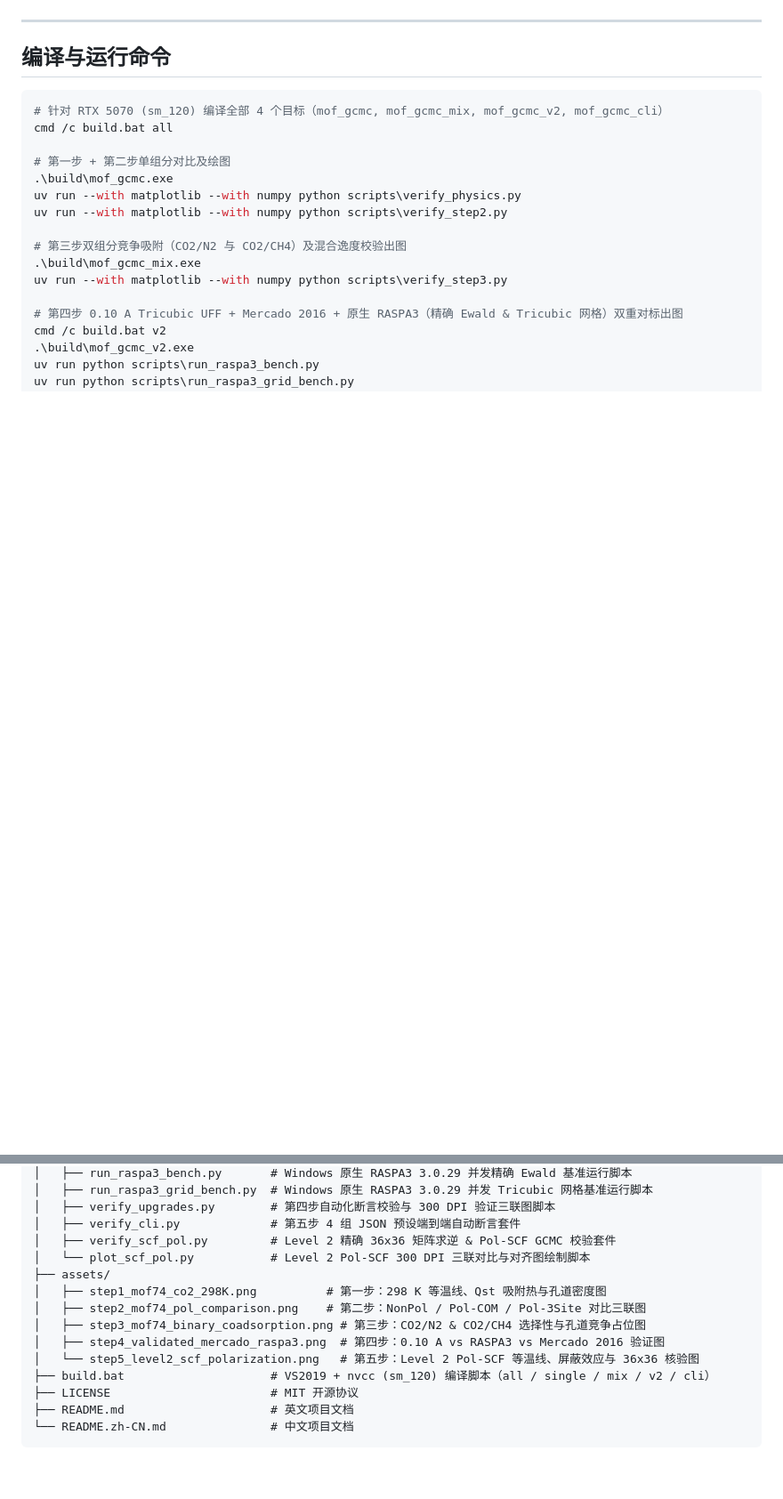
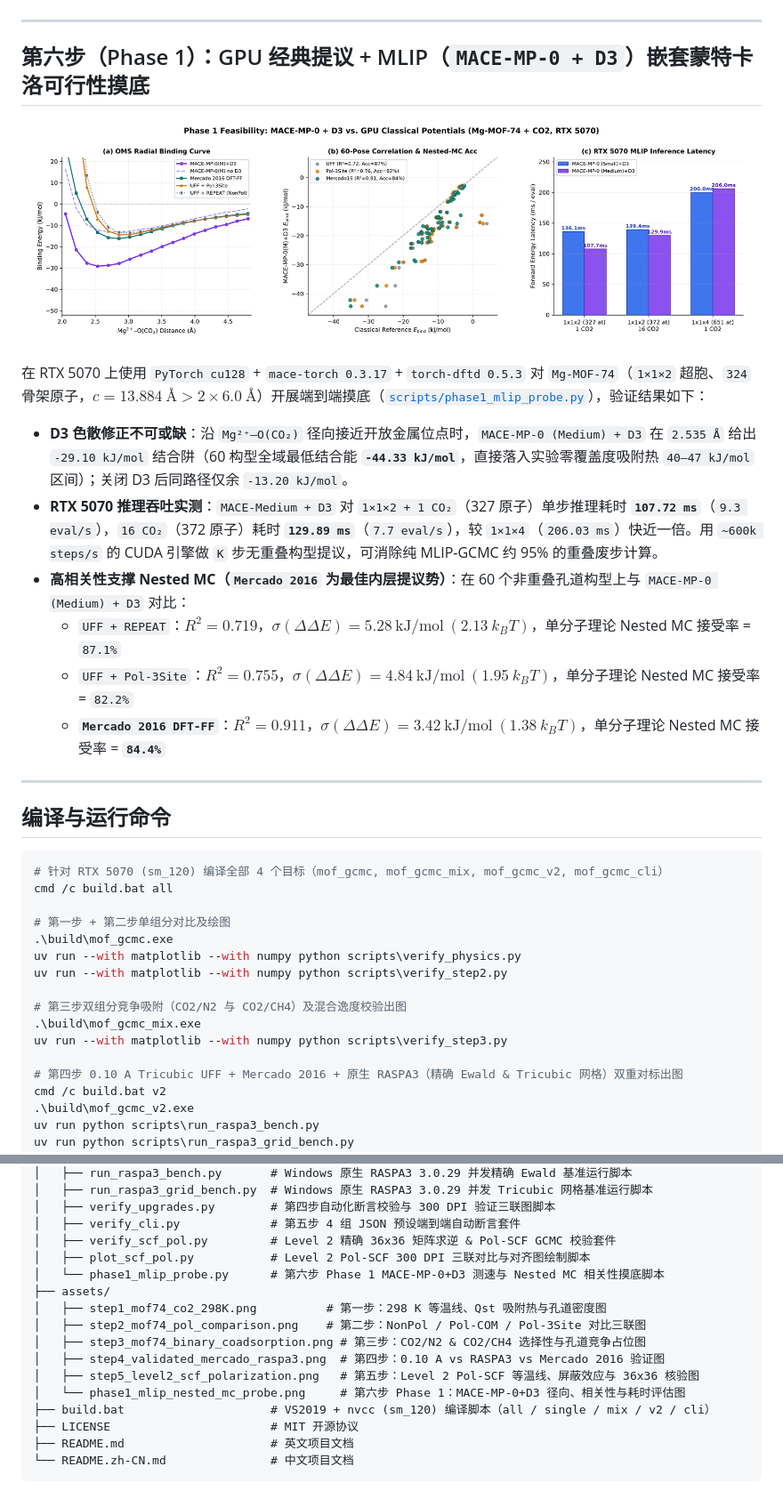
Before and after one commit to lichman0405/cuda-mof-gcmc, a Markdown page: README.zh-CN.md, 2 parts joined by grey strips. Shown at 89% size. GitHub-like rendering; pictures changed too: assets/phase1_mlip_nested_mc_probe.png (added); blank space fills up the shorter version.

Commit message:
feat(mlip): add Phase 1 MACE-MP-0+D3 feasibility & Nested-MC probe

````diff
--- a/README.zh-CN.md
+++ b/README.zh-CN.md
@@ -160,6 +162,21 @@ $$
 
 ---
 
+## 第六步（Phase 1）：GPU 经典提议 + MLIP（`MACE-MP-0 + D3`）嵌套蒙特卡洛可行性摸底
+
+![Phase 1 MLIP Nested MC Probe](assets/phase1_mlip_nested_mc_probe.png)
+
+在 RTX 5070 上使用 `PyTorch cu128` + `mace-torch 0.3.17` + `torch-dftd 0.5.3` 对 `Mg-MOF-74`（`1×1×2` 超胞、`324` 骨架原子，$c = 13.884\ \text{Å} > 2 \times 6.0\ \text{Å}$）开展端到端摸底（[`scripts/phase1_mlip_probe.py`](scripts/phase1_mlip_probe.py)），验证结果如下：
+
+- **D3 色散修正不可或缺**：沿 `Mg²⁺–O(CO₂)` 径向接近开放金属位点时，`MACE-MP-0 (Medium) + D3` 在 `2.535 Å` 给出 `-29.10 kJ/mol` 结合阱（60 构型全域最低结合能 **`-44.33 kJ/mol`**，直接落入实验零覆盖度吸附热 `40–47 kJ/mol` 区间）；关闭 D3 后同路径仅余 `-13.20 kJ/mol`。
+- **RTX 5070 推理吞吐实测**：`MACE-Medium + D3` 对 `1×1×2 + 1 CO₂`（327 原子）单步推理耗时 **`107.72 ms`**（`9.3 eval/s`），`16 CO₂`（372 原子）耗时 **`129.89 ms`**（`7.7 eval/s`），较 `1×1×4`（`206.03 ms`）快近一倍。用 `~600k steps/s` 的 CUDA 引擎做 `K` 步无重叠构型提议，可消除纯 MLIP-GCMC 约 95% 的重叠废步计算。
+- **高相关性支撑 Nested MC（`Mercado 2016` 为最佳内层提议势）**：在 60 个非重叠孔道构型上与 `MACE-MP-0 (Medium) + D3` 对比：
+  - `UFF + REPEAT`：$R^2 = 0.719$，$\sigma(\Delta\Delta E) = 5.28\ \text{kJ/mol}\ (2.13\ k_B T)$，单分子理论 Nested MC 接受率 = `87.1%`
+  - `UFF + Pol-3Site`：$R^2 = 0.755$，$\sigma(\Delta\Delta E) = 4.84\ \text{kJ/mol}\ (1.95\ k_B T)$，单分子理论 Nested MC 接受率 = `82.2%`
+  - **`Mercado 2016 DFT-FF`**：$R^2 = 0.911$，$\sigma(\Delta\Delta E) = 3.42\ \text{kJ/mol}\ (1.38\ k_B T)$，单分子理论 Nested MC 接受率 = **`84.4%`**
+
+---
+
 ## 编译与运行命令
 
 ```powershell
@@ -232,13 +252,15 @@ cuda-mof-gcmc/
 │   ├── verify_upgrades.py        # 第四步自动化断言校验与 300 DPI 验证三联图脚本
 │   ├── verify_cli.py             # 第五步 4 组 JSON 预设端到端自动断言套件
 │   ├── verify_scf_pol.py         # Level 2 精确 36x36 矩阵求逆 & Pol-SCF GCMC 校验套件
-│   └── plot_scf_pol.py           # Level 2 Pol-SCF 300 DPI 三联对比与对齐图绘制脚本
+│   ├── plot_scf_pol.py           # Level 2 Pol-SCF 300 DPI 三联对比与对齐图绘制脚本
+│   └── phase1_mlip_probe.py      # 第六步 Phase 1 MACE-MP-0+D3 测速与 Nested MC 相关性摸底脚本
 ├── assets/
 │   ├── step1_mof74_co2_298K.png          # 第一步：298 K 等温线、Qst 吸附热与孔道密度图
 │   ├── step2_mof74_pol_comparison.png    # 第二步：NonPol / Pol-COM / Pol-3Site 对比三联图
 │   ├── step3_mof74_binary_coadsorption.png # 第三步：CO2/N2 & CO2/CH4 选择性与孔道竞争占位图
 │   ├── step4_validated_mercado_raspa3.png  # 第四步：0.10 A vs RASPA3 vs Mercado 2016 验证图
-│   └── step5_level2_scf_polarization.png   # 第五步：Level 2 Pol-SCF 等温线、屏蔽效应与 36x36 核验图
+│   ├── step5_level2_scf_polarization.png   # 第五步：Level 2 Pol-SCF 等温线、屏蔽效应与 36x36 核验图
+│   └── phase1_mlip_nested_mc_probe.png     # 第六步 Phase 1：MACE-MP-0+D3 径向、相关性与耗时评估图
 ├── build.bat                     # VS2019 + nvcc (sm_120) 编译脚本（all / single / mix / v2 / cli）
 ├── LICENSE                       # MIT 开源协议
 ├── README.md                     # 英文项目文档
````
Also changed, not shown: other parts of README.zh-CN.md (+17 -12 lines), README.md (+36 -14 lines), 2 other files.
